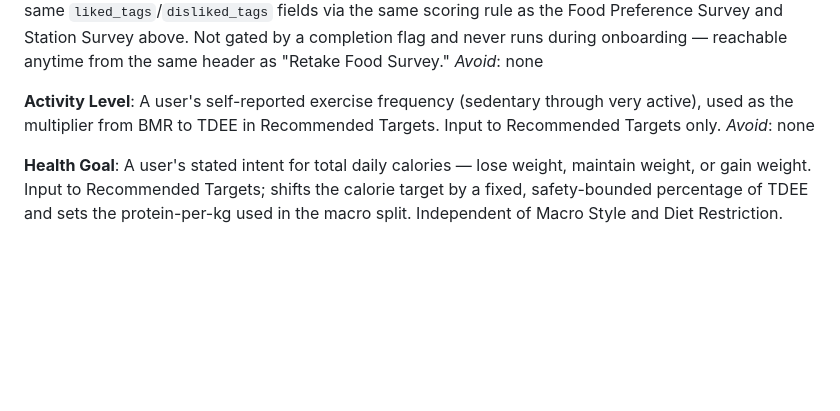
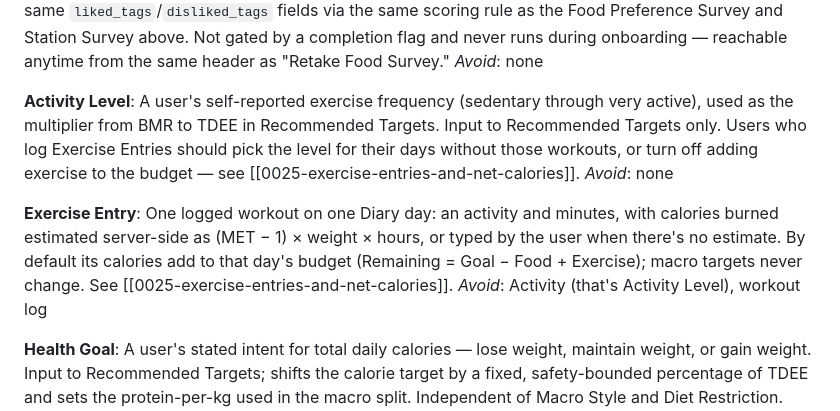
Before and after one commit to eicyer/cornell-dining-planner, a Markdown page: CONTEXT.md, the part around the change. Drawn GitHub-style; blank space fills up the shorter version.

Commit message:
Add ADR 0025: Exercise Entries and net calories
Co-Authored-By: Claude Opus 5.5 <noreply@anthropic.com>

```diff
--- a/CONTEXT.md
+++ b/CONTEXT.md
@@ -61,8 +61,12 @@ A repeatable, Cornell-wide pairwise "would you rather" comparison (see [[0020-co
 _Avoid_: none
 
 **Activity Level**:
-A user's self-reported exercise frequency (sedentary through very active), used as the multiplier from BMR to TDEE in Recommended Targets. Input to Recommended Targets only.
+A user's self-reported exercise frequency (sedentary through very active), used as the multiplier from BMR to TDEE in Recommended Targets. Input to Recommended Targets only. Users who log Exercise Entries should pick the level for their days without those workouts, or turn off adding exercise to the budget — see [[0025-exercise-entries-and-net-calories]].
 _Avoid_: none
+
+**Exercise Entry**:
+One logged workout on one Diary day: an activity and minutes, with calories burned estimated server-side as (MET − 1) × weight × hours, or typed by the user when there's no estimate. By default its calories add to that day's budget (Remaining = Goal − Food + Exercise); macro targets never change. See [[0025-exercise-entries-and-net-calories]].
+_Avoid_: Activity (that's Activity Level), workout log
 
 **Health Goal**:
 A user's stated intent for total daily calories — lose weight, maintain weight, or gain weight. Input to Recommended Targets; shifts the calorie target by a fixed, safety-bounded percentage of TDEE and sets the protein-per-kg used in the macro split. Independent of Macro Style and Diet Restriction.
```
Also changed, not shown: docs/adr/0025-exercise-entries-and-net-calories.md (added, +38 -0 lines).
